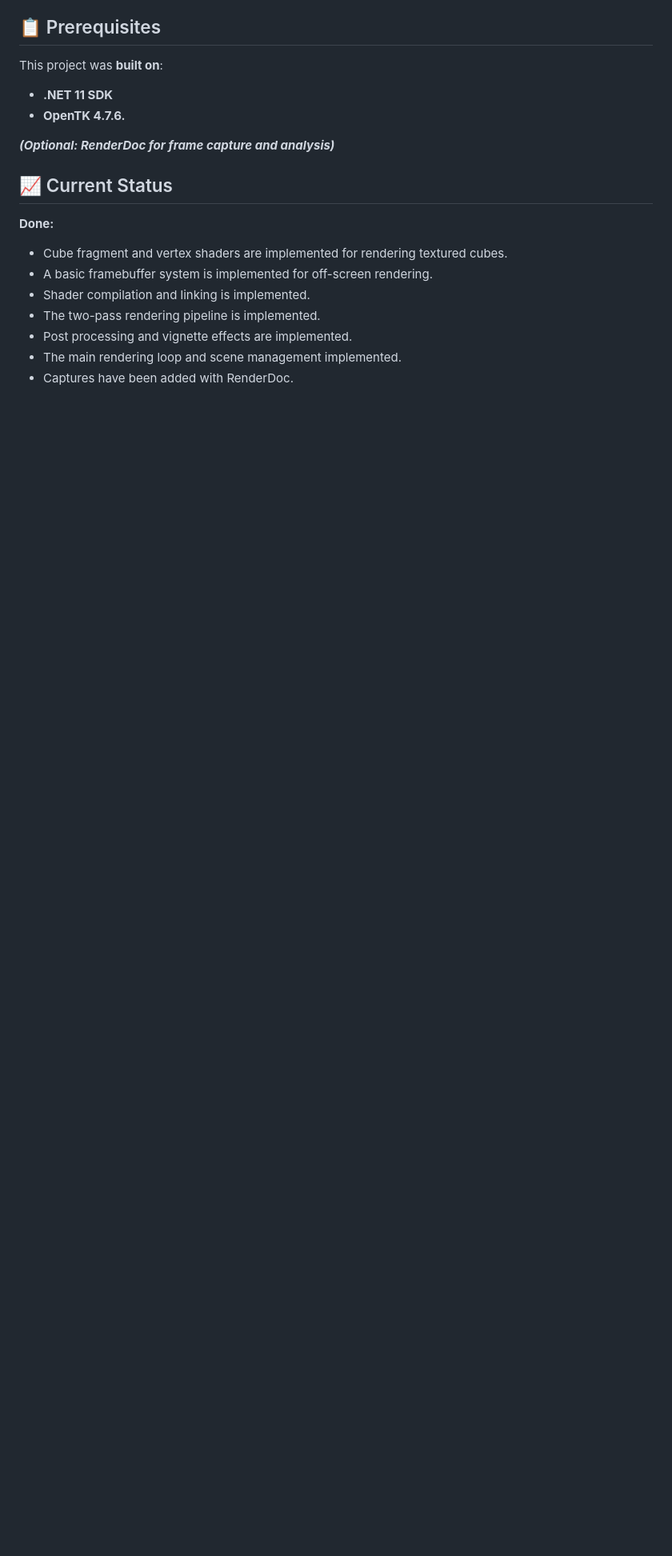
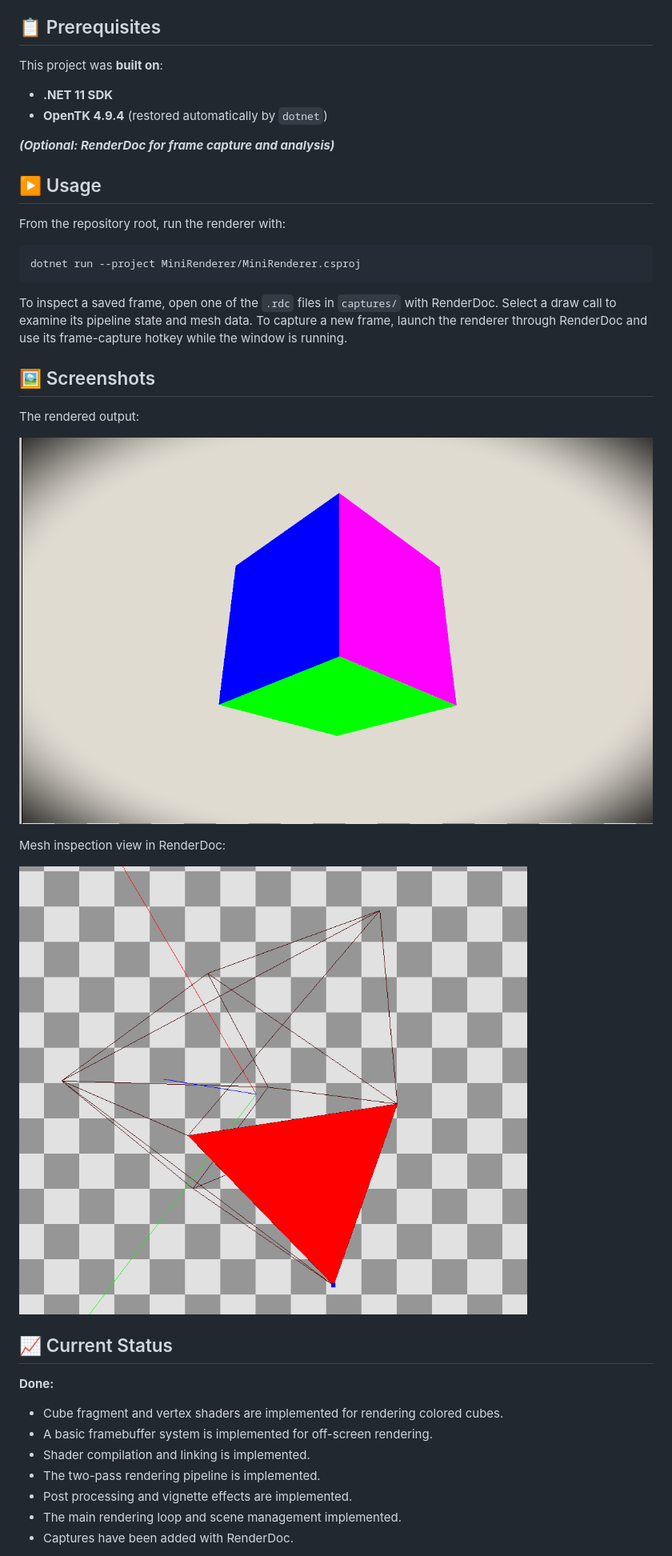
Before and after one commit to BordasDaniel/ProgtervEloadas, a Markdown page: README.md, the part around one of its changes. Shown at 80% size. Drawn GitHub-style; pictures changed too: docs/Mesh.png (added), docs/finalProduct.png (added); blank space fills up the shorter version.

Commit message:
- README updated - Screenshots attached from RenderDoc for visual.

````diff
--- a/README.md
+++ b/README.md
@@ -10,13 +10,34 @@ This project is a practical demonstration created for the **Programming Design**
 ## 📋 Prerequisites
 This project was **built on**:
 - **.NET 11 SDK**
-- **OpenTK 4.7.6.**
+- **OpenTK 4.9.4** (restored automatically by `dotnet`)
 
 ___(Optional: RenderDoc for frame capture and analysis)___
+
+## ▶️ Usage
+
+From the repository root, run the renderer with:
+
+```sh
+dotnet run --project MiniRenderer/MiniRenderer.csproj
+```
+
+To inspect a saved frame, open one of the `.rdc` files in `captures/` with RenderDoc. Select a draw call to examine its pipeline state and mesh data. To capture a new frame, launch the renderer through RenderDoc and use its frame-capture hotkey while the window is running.
+
+## 🖼️ Screenshots
+
+The rendered output:
+
+![Rendered cube with post-processing](docs/finalProduct.png)
+
+Mesh inspection view in RenderDoc:
+
+![Mesh data inspected in RenderDoc](docs/Mesh.png)
+
 ## 📈 Current Status
 
 **Done:**
-- Cube fragment and vertex shaders are implemented for rendering textured cubes.
+- Cube fragment and vertex shaders are implemented for rendering colored cubes.
 - A basic framebuffer system is implemented for off-screen rendering.
 - Shader compilation and linking is implemented.
 - The two-pass rendering pipeline is implemented.
````
Also changed, not shown: other parts of README.md (+21 -9 lines), 1 other file.
